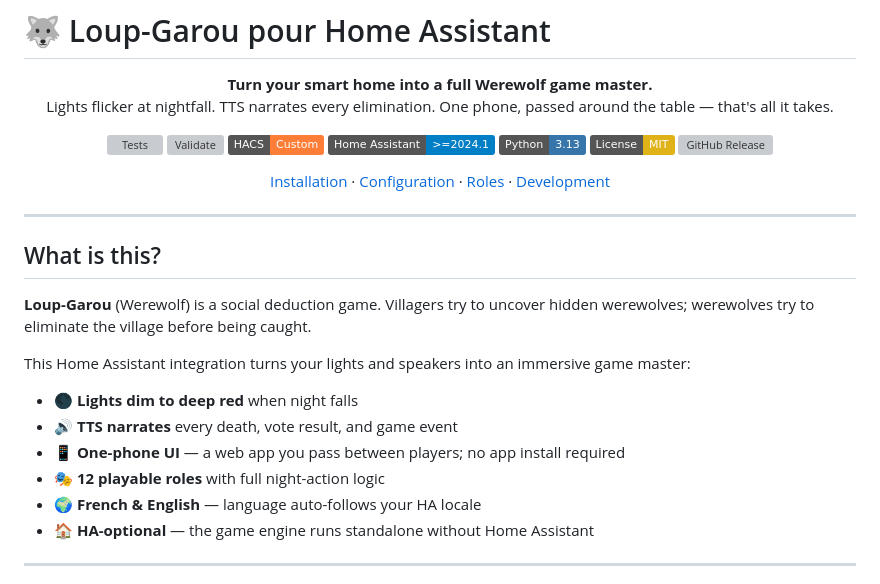
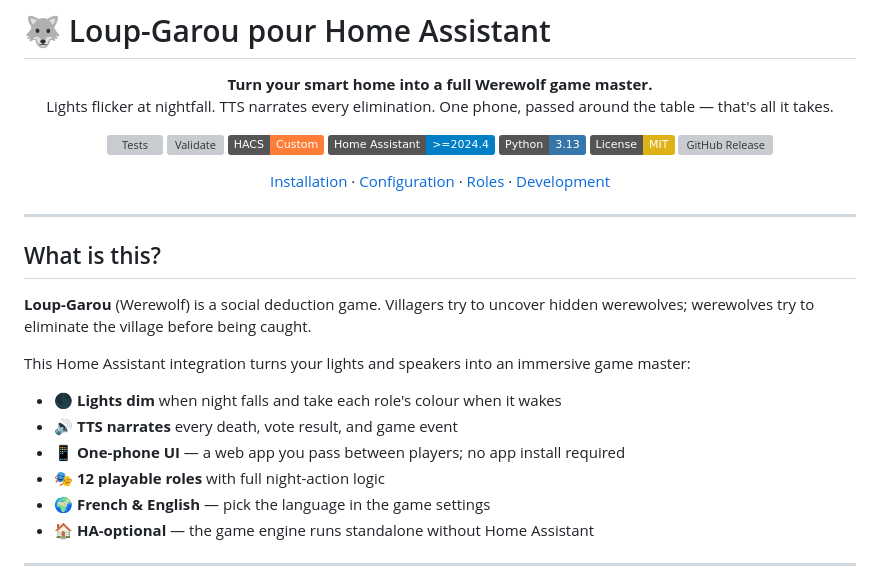
Before and after one commit to ThibaultDenoual/ha-loup-garou, a Markdown page: README.md, the part around one of its changes. Rendered like a GitHub page; badges without logos; grey boxes are pictures that could not be loaded.

```diff
--- a/README.md
+++ b/README.md
@@ -8,7 +8,7 @@ Lights flicker at nightfall. TTS narrates every elimination. One phone, passed a
 [![Tests](https://github.com/ThibaultDenoual/ha-loup-garou/actions/workflows/tests.yml/badge.svg)](https://github.com/ThibaultDenoual/ha-loup-garou/actions/workflows/tests.yml)
 [![Validate](https://github.com/ThibaultDenoual/ha-loup-garou/actions/workflows/validate.yml/badge.svg)](https://github.com/ThibaultDenoual/ha-loup-garou/actions/workflows/validate.yml)
 [![HACS](https://img.shields.io/badge/HACS-Custom-orange.svg)](https://hacs.xyz)
-[![Home Assistant](https://img.shields.io/badge/Home%20Assistant-%3E%3D2024.1-blue.svg)](https://www.home-assistant.io)
+[![Home Assistant](https://img.shields.io/badge/Home%20Assistant-%3E%3D2024.4-blue.svg)](https://www.home-assistant.io)
 [![Python](https://img.shields.io/badge/Python-3.13-3776AB.svg)](https://www.python.org)
 [![License: MIT](https://img.shields.io/badge/License-MIT-yellow.svg)](LICENSE)
 [![GitHub Release](https://img.shields.io/github/v/release/ThibaultDenoual/ha-loup-garou?sort=semver)](https://github.com/ThibaultDenoual/ha-loup-garou/releases)
@@ -25,11 +25,11 @@ Lights flicker at nightfall. TTS narrates every elimination. One phone, passed a
 
 This Home Assistant integration turns your lights and speakers into an immersive game master:
 
-- 🌑 **Lights dim to deep red** when night falls
+- 🌑 **Lights dim** when night falls and take each role's colour when it wakes
 - 🔊 **TTS narrates** every death, vote result, and game event
 - 📱 **One-phone UI** — a web app you pass between players; no app install required
 - 🎭 **12 playable roles** with full night-action logic
-- 🌍 **French & English** — language auto-follows your HA locale
+- 🌍 **French & English** — pick the language in the game settings
 - 🏠 **HA-optional** — the game engine runs standalone without Home Assistant
 
 ---
```
Also changed, not shown: other parts of README.md (+18 -17 lines), 2 other files.
